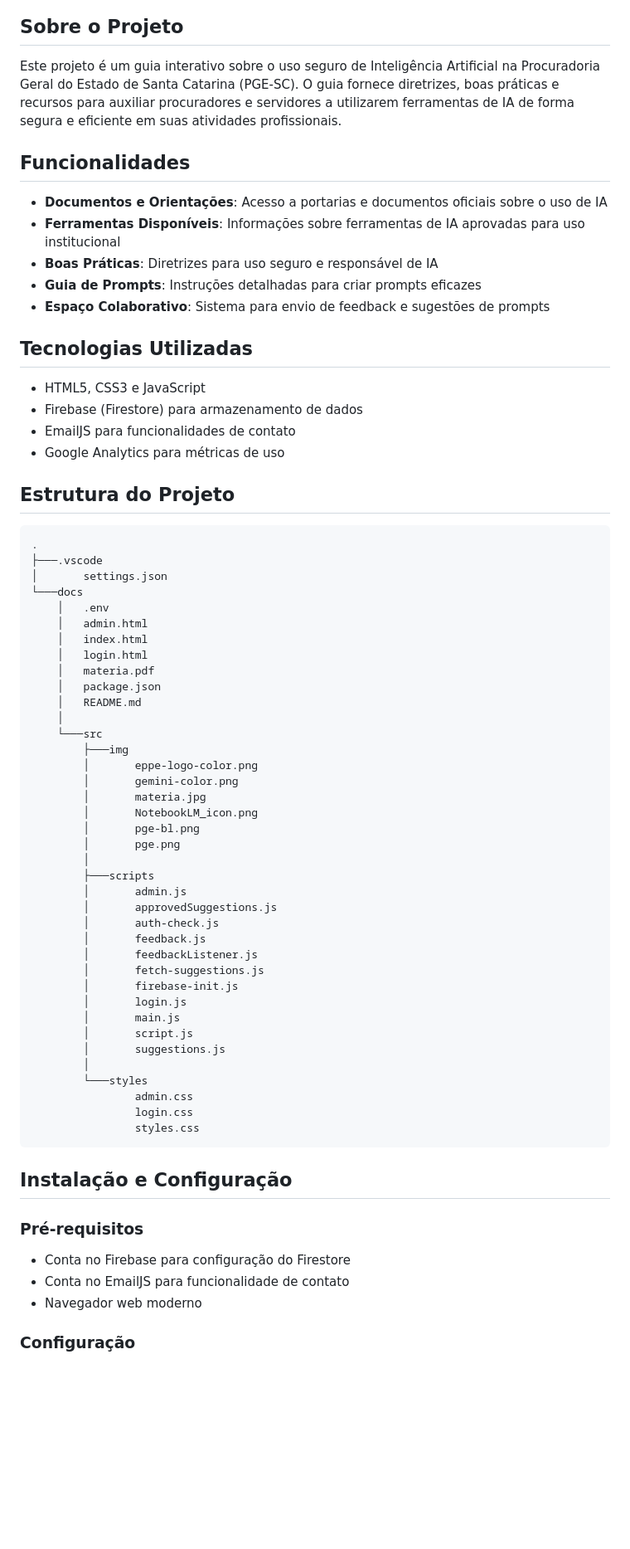
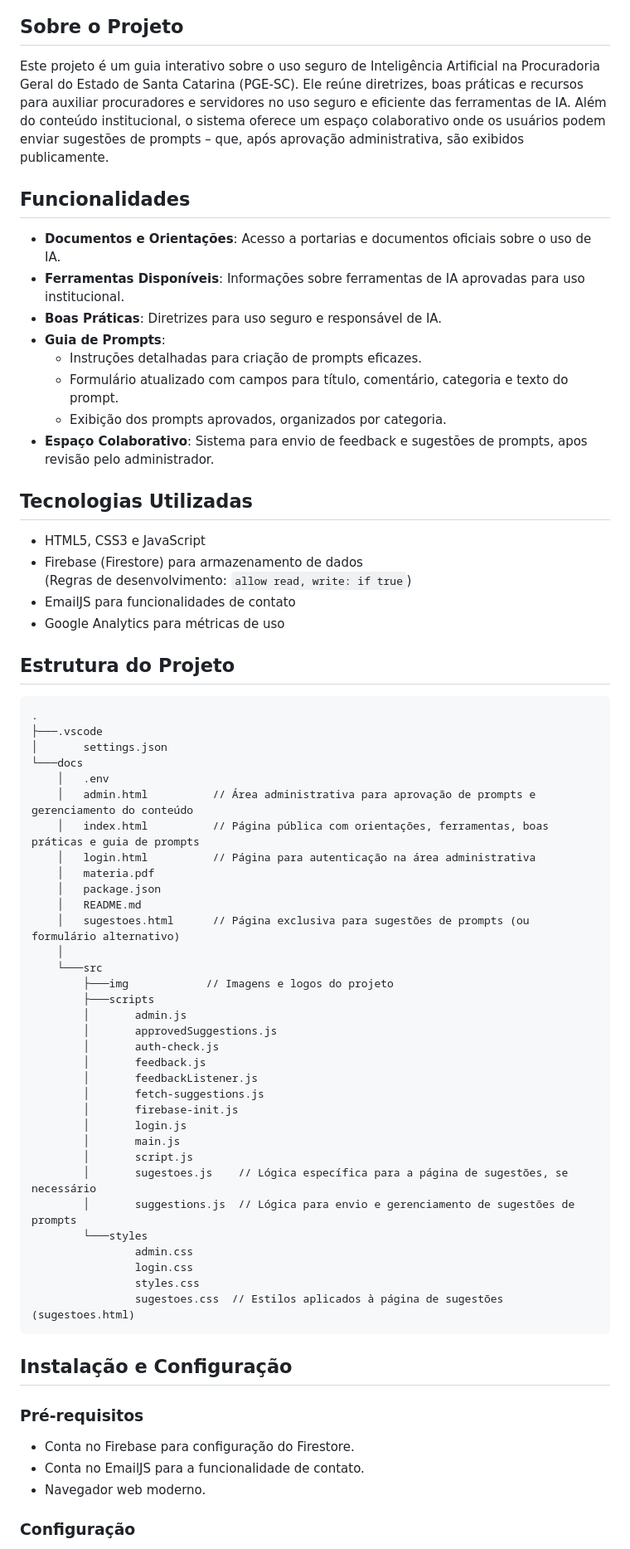
Before and after one commit to CristianMartinezApi/Cartilha-2.0.1.0-master, a Markdown page: docs/README.md, the part around one of its changes. Shown at 83% size. Drawn GitHub-style; blank space fills up the shorter version.

````diff
--- a/docs/README.md
+++ b/docs/README.md
@@ -4,20 +4,24 @@
 
 ## Sobre o Projeto
 
-Este projeto é um guia interativo sobre o uso seguro de Inteligência Artificial na Procuradoria Geral do Estado de Santa Catarina (PGE-SC). O guia fornece diretrizes, boas práticas e recursos para auxiliar procuradores e servidores a utilizarem ferramentas de IA de forma segura e eficiente em suas atividades profissionais.
+Este projeto é um guia interativo sobre o uso seguro de Inteligência Artificial na Procuradoria Geral do Estado de Santa Catarina (PGE-SC). Ele reúne diretrizes, boas práticas e recursos para auxiliar procuradores e servidores no uso seguro e eficiente das ferramentas de IA. Além do conteúdo institucional, o sistema oferece um espaço colaborativo onde os usuários podem enviar sugestões de prompts – que, após aprovação administrativa, são exibidos publicamente.
 
 ## Funcionalidades
 
-- **Documentos e Orientações**: Acesso a portarias e documentos oficiais sobre o uso de IA
-- **Ferramentas Disponíveis**: Informações sobre ferramentas de IA aprovadas para uso institucional
-- **Boas Práticas**: Diretrizes para uso seguro e responsável de IA
-- **Guia de Prompts**: Instruções detalhadas para criar prompts eficazes
-- **Espaço Colaborativo**: Sistema para envio de feedback e sugestões de prompts
+- **Documentos e Orientações**: Acesso a portarias e documentos oficiais sobre o uso de IA.
+- **Ferramentas Disponíveis**: Informações sobre ferramentas de IA aprovadas para uso institucional.
+- **Boas Práticas**: Diretrizes para uso seguro e responsável de IA.
+- **Guia de Prompts**:
+  - Instruções detalhadas para criação de prompts eficazes.
+  - Formulário atualizado com campos para título, comentário, categoria e texto do prompt.
+  - Exibição dos prompts aprovados, organizados por categoria.
+- **Espaço Colaborativo**: Sistema para envio de feedback e sugestões de prompts, apos revisão pelo administrador.
 
 ## Tecnologias Utilizadas
 
 - HTML5, CSS3 e JavaScript
 - Firebase (Firestore) para armazenamento de dados
+  (Regras de desenvolvimento: `allow read, write: if true`)
 - EmailJS para funcionalidades de contato
 - Google Analytics para métricas de uso
 
@@ -29,22 +33,16 @@ Este projeto é um guia interativo sobre o uso seguro de Inteligência Artificia
 │       settings.json
 └───docs
     │   .env
-    │   admin.html
-    │   index.html
-    │   login.html
+    │   admin.html          // Área administrativa para aprovação de prompts e gerenciamento do conteúdo
+    │   index.html          // Página pública com orientações, ferramentas, boas práticas e guia de prompts
+    │   login.html          // Página para autenticação na área administrativa
     │   materia.pdf
     │   package.json
     │   README.md
+    │   sugestoes.html      // Página exclusiva para sugestões de prompts (ou formulário alternativo)
     │
     └───src
-        ├───img
-        │       eppe-logo-color.png
-        │       gemini-color.png
-        │       materia.jpg
-        │       NotebookLM_icon.png
-        │       pge-bl.png
-        │       pge.png
-        │
+        ├───img            // Imagens e logos do projeto
         ├───scripts
         │       admin.js
         │       approvedSuggestions.js
@@ -56,21 +54,22 @@ Este projeto é um guia interativo sobre o uso seguro de Inteligência Artificia
         │       login.js
         │       main.js
         │       script.js
-        │       suggestions.js
-        │
+        │       sugestoes.js    // Lógica específica para a página de sugestões, se necessário
+        │       suggestions.js  // Lógica para envio e gerenciamento de sugestões de prompts
         └───styles
                 admin.css
                 login.css
                 styles.css
+                sugestoes.css  // Estilos aplicados à página de sugestões (sugestoes.html)
 ```
 
 ## Instalação e Configuração
 
 ### Pré-requisitos
 
-- Conta no Firebase para configuração do Firestore
-- Conta no EmailJS para funcionalidade de contato
-- Navegador web moderno
+- Conta no Firebase para configuração do Firestore.
+- Conta no EmailJS para a funcionalidade de contato.
+- Navegador web moderno.
 
 ### Configuração
 
````
Also changed, not shown: other parts of docs/README.md (+55 -58 lines).
